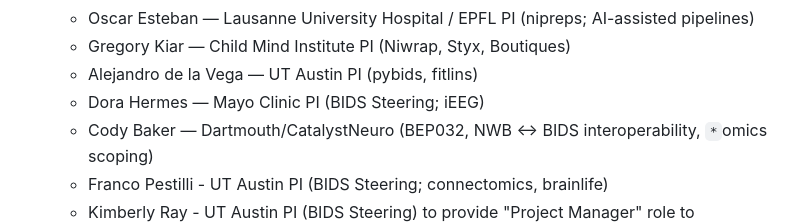
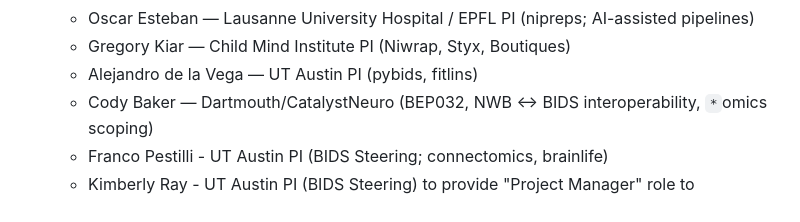
Before and after one commit to bids-standard/2026-os4ls-bids, a Markdown page: LOI.md, the part around the change. Drawn GitHub-style.

Commit message:
Dora is only in our hearts ATM

```diff
--- a/LOI.md
+++ b/LOI.md
@@ -23,7 +23,6 @@
   - Oscar Esteban — Lausanne University Hospital / EPFL PI (nipreps; AI-assisted pipelines)
   - Gregory Kiar — Child Mind Institute PI (Niwrap, Styx, Boutiques)
   - Alejandro de la Vega — UT Austin PI (pybids, fitlins)
-  - Dora Hermes — Mayo Clinic PI (BIDS Steering; iEEG)
   - Cody Baker — Dartmouth/CatalystNeuro (BEP032, NWB ↔ BIDS interoperability, `*`omics scoping)
   - Franco Pestilli - UT Austin PI (BIDS Steering; connectomics, brainlife)
   - Kimberly Ray - UT Austin PI (BIDS Steering) to provide "Project Manager" role to orchestrate activities
```
